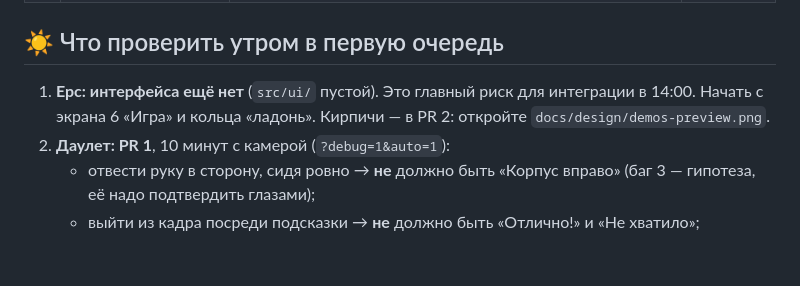
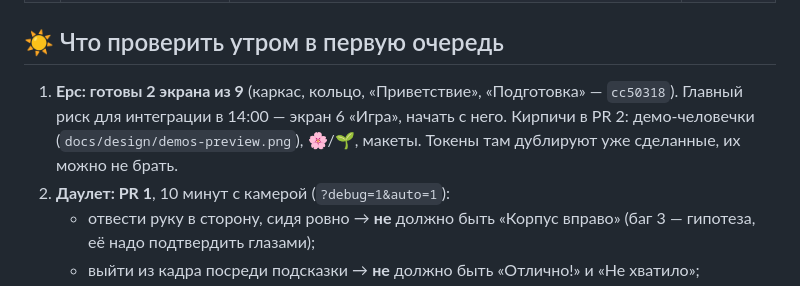
Before and after one commit to marvindpp/qaita, a Markdown page: docs/NIGHT_SUMMARY.md, the part around the change. Drawn GitHub-style; blank space fills up the shorter version.

Commit message:
docs: night summary — UI shell landed
Co-Authored-By: Claude Opus 5.5 <noreply@anthropic.com>
Claude-Session: https://claude.ai/code/session_01CdzQTSjb8AsNuktsFPnUaF

```diff
--- a/docs/NIGHT_SUMMARY.md
+++ b/docs/NIGHT_SUMMARY.md
@@ -15,7 +15,7 @@
 
 ## ☀️ Что проверить утром в первую очередь
 
-1. **Ерс: интерфейса ещё нет** (`src/ui/` пустой). Это главный риск для интеграции в 14:00. Начать с экрана 6 «Игра» и кольца «ладонь». Кирпичи — в PR 2: откройте `docs/design/demos-preview.png`.
+1. **Ерс: готовы 2 экрана из 9** (каркас, кольцо, «Приветствие», «Подготовка» — `cc50318`). Главный риск для интеграции в 14:00 — экран 6 «Игра», начать с него. Кирпичи в PR 2: демо-человечки (`docs/design/demos-preview.png`), 🌸/🌱, макеты. Токены там дублируют уже сделанные, их можно не брать.
 2. **Даулет: PR 1**, 10 минут с камерой (`?debug=1&auto=1`):
    - отвести руку в сторону, сидя ровно → **не** должно быть «Корпус вправо» (баг 3 — гипотеза, её надо подтвердить глазами);
    - выйти из кадра посреди подсказки → **не** должно быть «Отлично!» и «Не хватило»;
```
